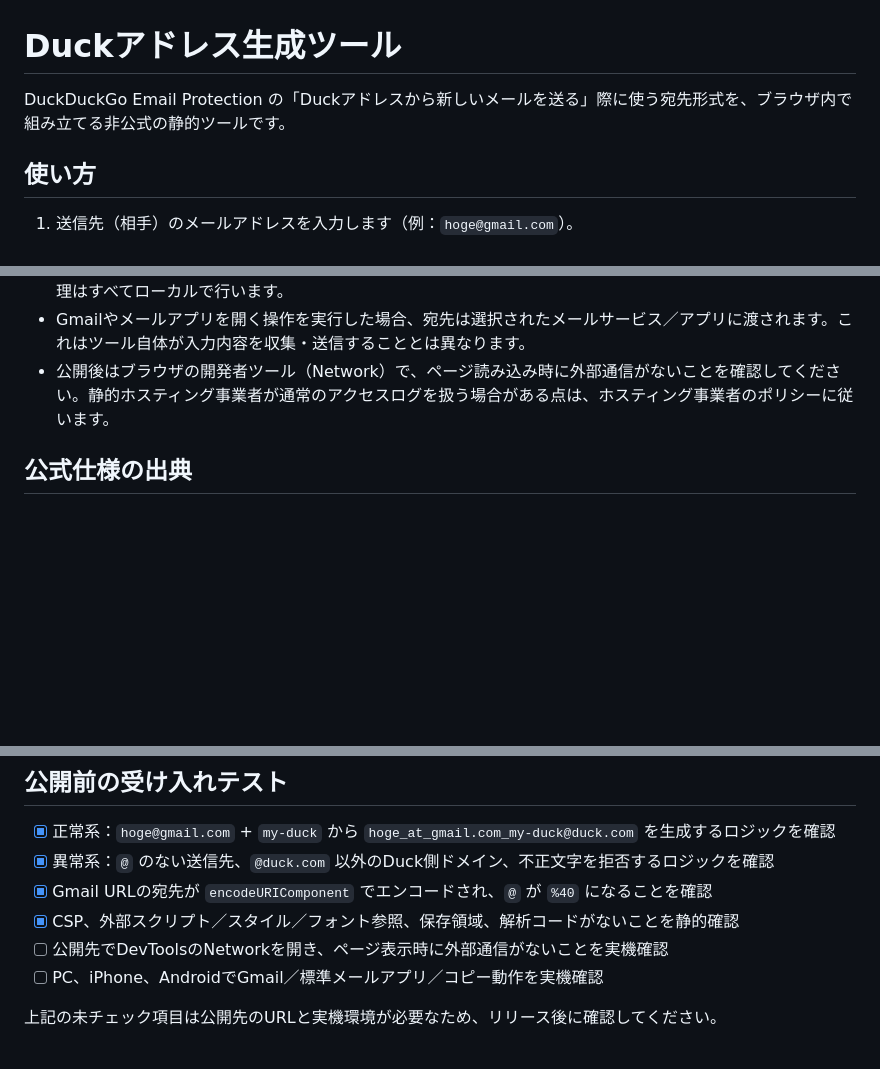
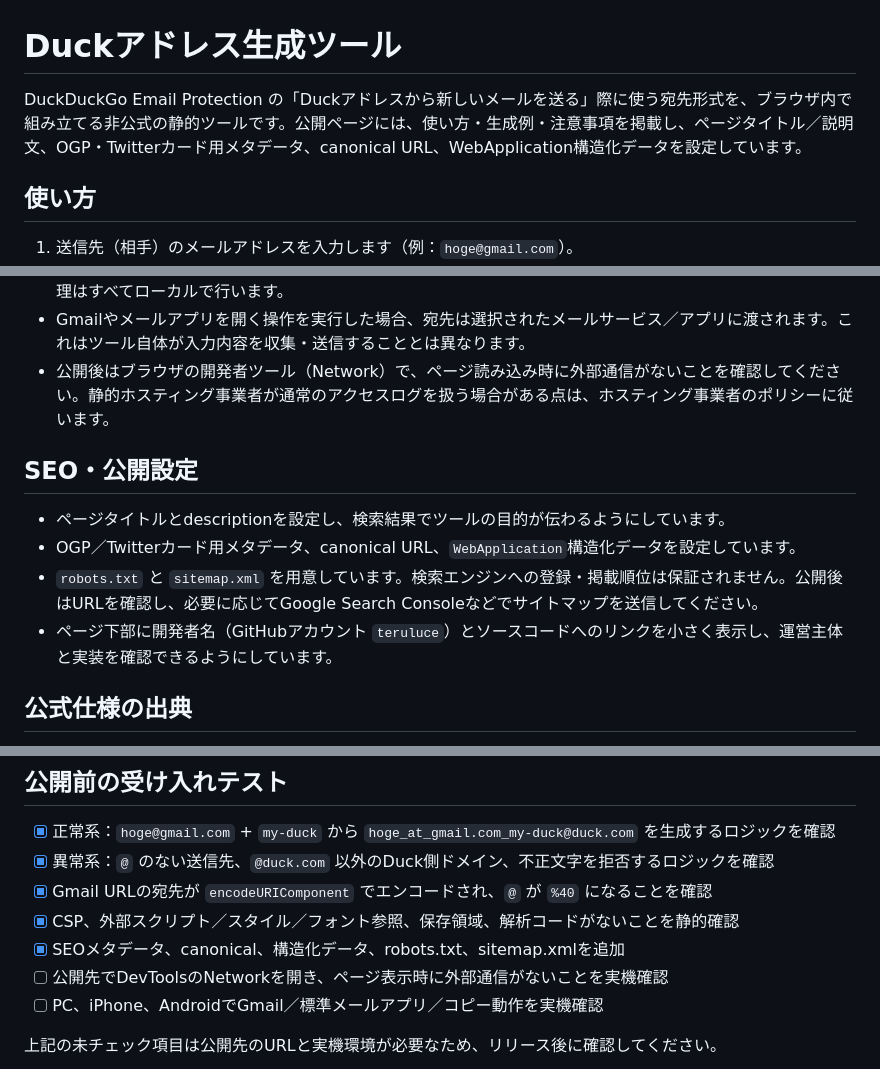
Before and after one commit to teruluce/duck-address-generator, a Markdown page: README.md, 3 parts joined by grey strips. GitHub-like rendering; blank space fills up the shorter version.

Commit message:
Document SEO metadata and developer attribution

```diff
--- a/README.md
+++ b/README.md
@@ -1,6 +1,6 @@
 # Duckアドレス生成ツール
 
-DuckDuckGo Email Protection の「Duckアドレスから新しいメールを送る」際に使う宛先形式を、ブラウザ内で組み立てる非公式の静的ツールです。
+DuckDuckGo Email Protection の「Duckアドレスから新しいメールを送る」際に使う宛先形式を、ブラウザ内で組み立てる非公式の静的ツールです。公開ページには、使い方・生成例・注意事項を掲載し、ページタイトル／説明文、OGP・Twitterカード用メタデータ、canonical URL、WebApplication構造化データを設定しています。
 
 ## 使い方
 
@@ -28,6 +28,13 @@ DuckDuckGo Email Protection の「Duckアドレスから新しいメールを送
 - Gmailやメールアプリを開く操作を実行した場合、宛先は選択されたメールサービス／アプリに渡されます。これはツール自体が入力内容を収集・送信することとは異なります。
 - 公開後はブラウザの開発者ツール（Network）で、ページ読み込み時に外部通信がないことを確認してください。静的ホスティング事業者が通常のアクセスログを扱う場合がある点は、ホスティング事業者のポリシーに従います。
 
+## SEO・公開設定
+
+- ページタイトルとdescriptionを設定し、検索結果でツールの目的が伝わるようにしています。
+- OGP／Twitterカード用メタデータ、canonical URL、`WebApplication`構造化データを設定しています。
+- `robots.txt` と `sitemap.xml` を用意しています。検索エンジンへの登録・掲載順位は保証されません。公開後はURLを確認し、必要に応じてGoogle Search Consoleなどでサイトマップを送信してください。
+- ページ下部に開発者名（GitHubアカウント `teruluce`）とソースコードへのリンクを小さく表示し、運営主体と実装を確認できるようにしています。
+
 ## 公式仕様の出典
 
 DuckDuckGo Help Pages, “How do I compose a new email from my personal Duck Address?”
@@ -53,6 +60,7 @@ MIT License。詳細は `LICENSE` を参照してください。
 - [x] 異常系：`@` のない送信先、`@duck.com` 以外のDuck側ドメイン、不正文字を拒否するロジックを確認
 - [x] Gmail URLの宛先が `encodeURIComponent` でエンコードされ、`@` が `%40` になることを確認
 - [x] CSP、外部スクリプト／スタイル／フォント参照、保存領域、解析コードがないことを静的確認
+- [x] SEOメタデータ、canonical、構造化データ、robots.txt、sitemap.xmlを追加
 - [ ] 公開先でDevToolsのNetworkを開き、ページ表示時に外部通信がないことを実機確認
 - [ ] PC、iPhone、AndroidでGmail／標準メールアプリ／コピー動作を実機確認
 
```
